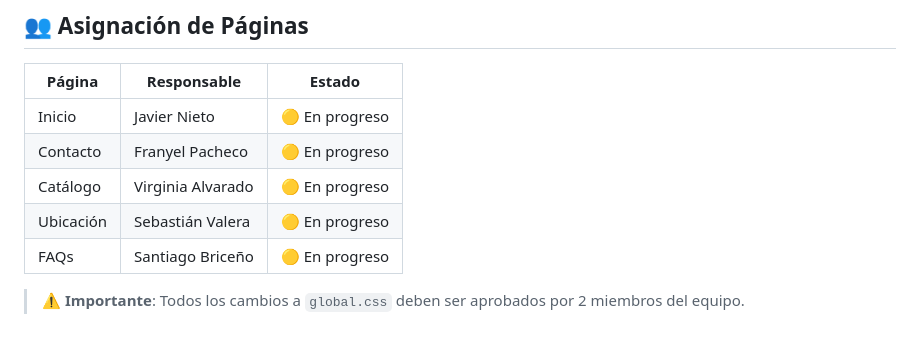
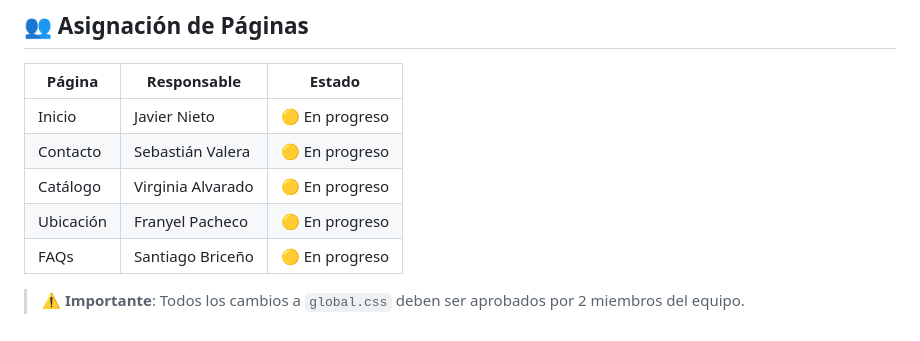
Before and after one commit to FranyelPacheco/Optica-nur-web, a Markdown page: README.md, the part around the change. Drawn GitHub-style.

```diff
--- a/README.md
+++ b/README.md
@@ -154,9 +154,9 @@ Optica-nur-web/
 | Página | Responsable | Estado |
 |--------|------------|--------|
 | Inicio | Javier Nieto | 🟡 En progreso |
-| Contacto | Franyel Pacheco | 🟡 En progreso |
+| Contacto | Sebastián Valera | 🟡 En progreso |
 | Catálogo | Virginia Alvarado | 🟡 En progreso |
-| Ubicación | Sebastián Valera | 🟡 En progreso |
+| Ubicación | Franyel Pacheco | 🟡 En progreso |
 | FAQs | Santiago Briceño | 🟡 En progreso |
 
 > ⚠️ **Importante**: Todos los cambios a `global.css` deben ser aprobados por 2 miembros del equipo.
```
